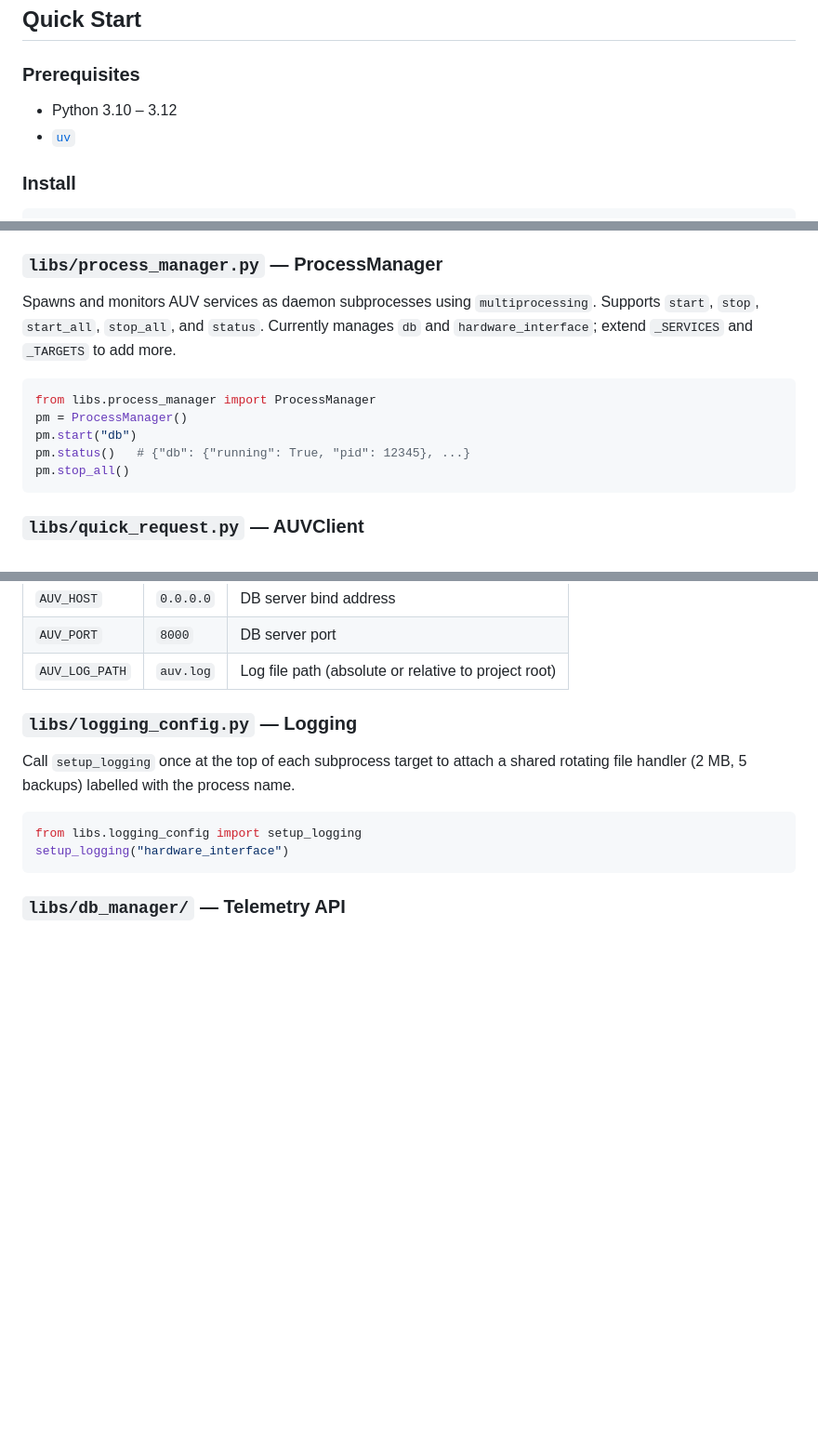
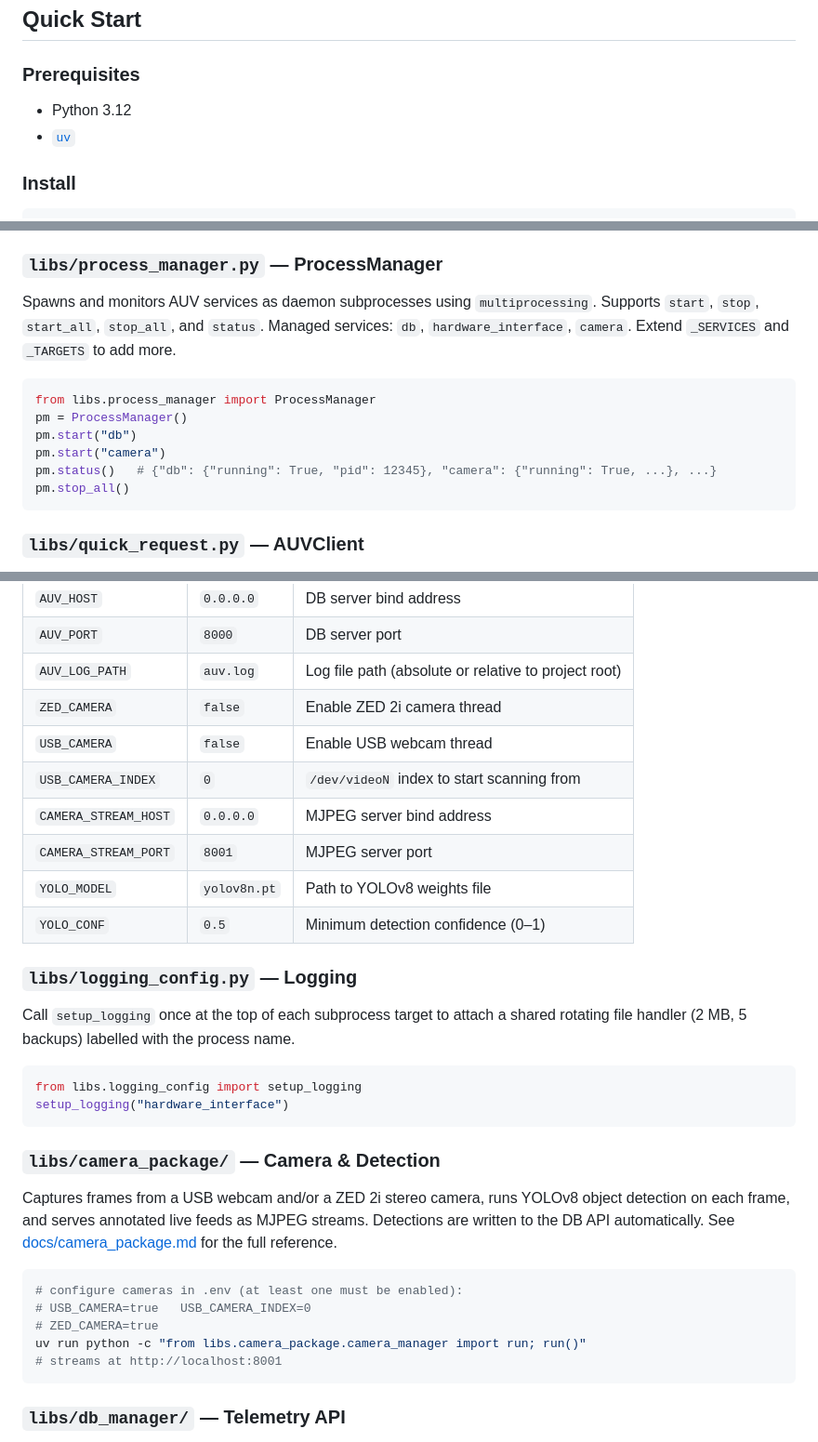
Before and after one commit to ksu-auv-team/2025-2026, a Markdown page: README.md, 3 parts joined by grey strips. Shown at 93% size. Drawn GitHub-style; blank space fills up the shorter version.

````diff
--- a/README.md
+++ b/README.md
@@ -36,7 +36,7 @@ Software stack for the KSU Autonomous Underwater Vehicle team's 2026 RoboSub com
 
 ### Prerequisites
 
-- Python 3.10 – 3.12
+- Python 3.12
 - [`uv`](https://docs.astral.sh/uv/getting-started/installation/)
 
 ### Install
@@ -84,13 +84,14 @@ Key bindings: `1–5` toggle services, `a`/`A` start/stop all, `s` toggle sim mo
 
 ### `libs/process_manager.py` — ProcessManager
 
-Spawns and monitors AUV services as daemon subprocesses using `multiprocessing`. Supports `start`, `stop`, `start_all`, `stop_all`, and `status`. Currently manages `db` and `hardware_interface`; extend `_SERVICES` and `_TARGETS` to add more.
+Spawns and monitors AUV services as daemon subprocesses using `multiprocessing`. Supports `start`, `stop`, `start_all`, `stop_all`, and `status`. Managed services: `db`, `hardware_interface`, `camera`. Extend `_SERVICES` and `_TARGETS` to add more.
 
 ```python
 from libs.process_manager import ProcessManager
 pm = ProcessManager()
 pm.start("db")
-pm.status()   # {"db": {"running": True, "pid": 12345}, ...}
+pm.start("camera")
+pm.status()   # {"db": {"running": True, "pid": 12345}, "camera": {"running": True, ...}, ...}
 pm.stop_all()
 ```
 
@@ -130,6 +131,13 @@ Relevant env vars:
 | `AUV_HOST` | `0.0.0.0` | DB server bind address |
 | `AUV_PORT` | `8000` | DB server port |
 | `AUV_LOG_PATH` | `auv.log` | Log file path (absolute or relative to project root) |
+| `ZED_CAMERA` | `false` | Enable ZED 2i camera thread |
+| `USB_CAMERA` | `false` | Enable USB webcam thread |
+| `USB_CAMERA_INDEX` | `0` | `/dev/videoN` index to start scanning from |
+| `CAMERA_STREAM_HOST` | `0.0.0.0` | MJPEG server bind address |
+| `CAMERA_STREAM_PORT` | `8001` | MJPEG server port |
+| `YOLO_MODEL` | `yolov8n.pt` | Path to YOLOv8 weights file |
+| `YOLO_CONF` | `0.5` | Minimum detection confidence (0–1) |
 
 ### `libs/logging_config.py` — Logging
 
@@ -138,6 +146,18 @@ Call `setup_logging` once at the top of each subprocess target to attach a share
 ```python
 from libs.logging_config import setup_logging
 setup_logging("hardware_interface")
+```
+
+### `libs/camera_package/` — Camera & Detection
+
+Captures frames from a USB webcam and/or a ZED 2i stereo camera, runs YOLOv8 object detection on each frame, and serves annotated live feeds as MJPEG streams. Detections are written to the DB API automatically. See [docs/camera_package.md](docs/camera_package.md) for the full reference.
+
+```bash
+# configure cameras in .env (at least one must be enabled):
+# USB_CAMERA=true   USB_CAMERA_INDEX=0
+# ZED_CAMERA=true
+uv run python -c "from libs.camera_package.camera_manager import run; run()"
+# streams at http://localhost:8001
 ```
 
 ### `libs/db_manager/` — Telemetry API
````
Also changed, not shown: other parts of README.md (+1 -0 lines), docs/camera_package.md (added, +128 -0 lines).
